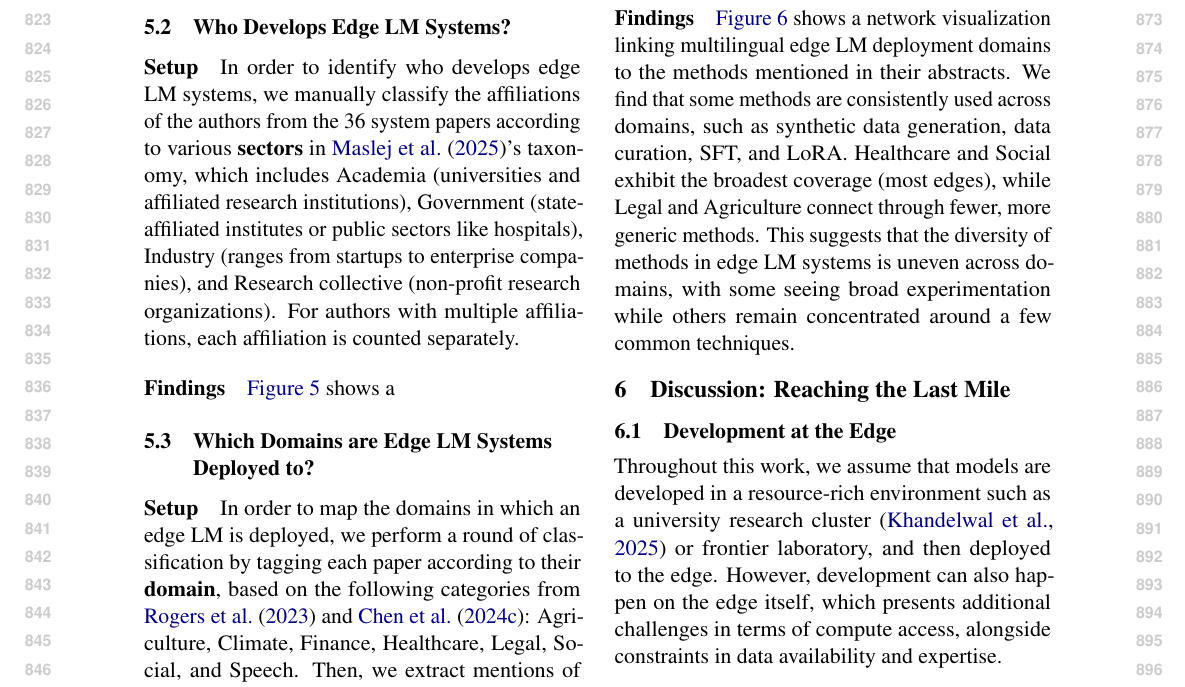
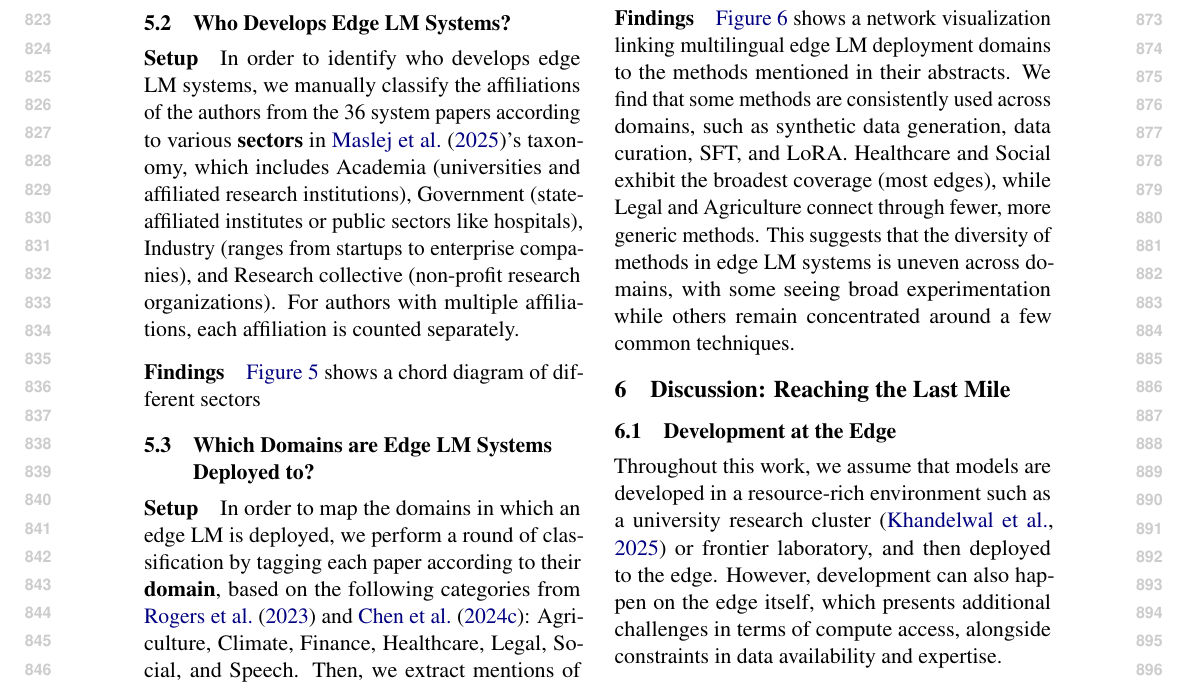
Before and after one commit to ljvmiranda921/multilinguality-at-the-edge, a LaTeX paper (tacl2021v1-template.tex): part of page 9 of 28, cut so that both start at the same text. Compiled offline with pdfLaTeX.

Commit message:
[wip] Update

```diff
--- a/tacl2021v1-template.tex
+++ b/tacl2021v1-template.tex
@@ -571,7 +571,7 @@ For authors with multiple affiliations, each affiliation is counted separately.
 \end{figure}
 
 \paragraph{Findings}
-\autoref{fig:collaboration_sectors} shows a
+\autoref{fig:collaboration_sectors} shows a chord diagram of different sectors
 
 
 \begin{figure}
```
